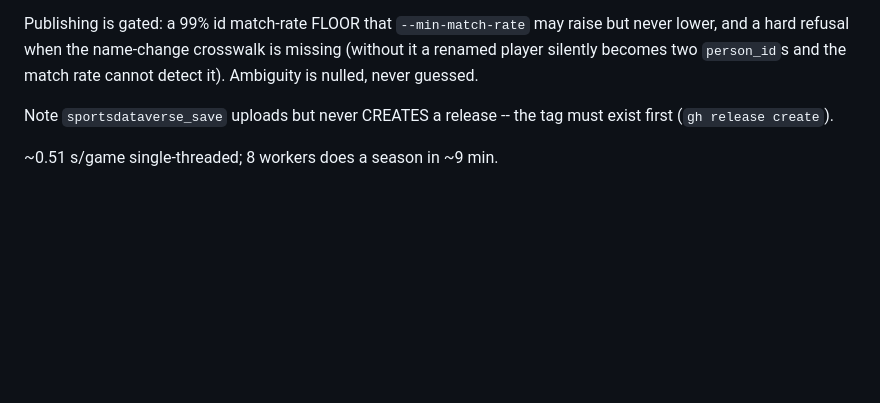
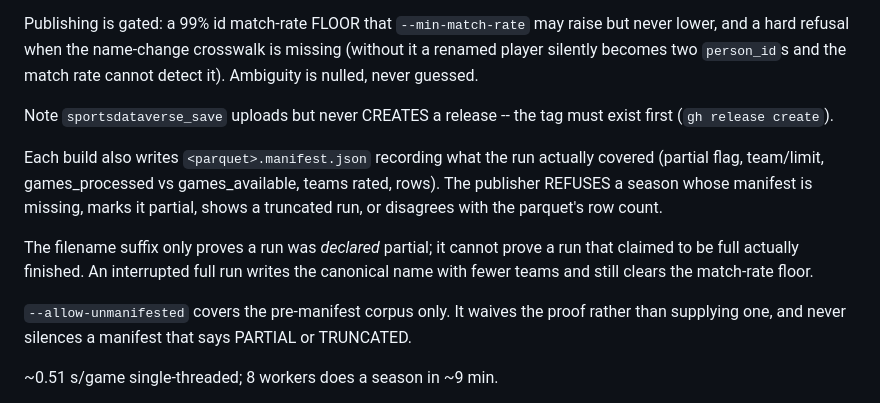
Before and after one commit to sportsdataverse/ncaa-mbb-hoops-data, a Markdown page: README.md, the part around the change. Drawn GitHub-style; blank space fills up the shorter version.

Commit message:
docs: document the RAPM completion manifest in the run-order
The publish gate is a behaviour change -- a season without a manifest is now refused -- so it belongs in the documented run order rather than only in the script's --help.

```diff
--- a/README.md
+++ b/README.md
@@ -277,6 +277,19 @@ rate cannot detect it). Ambiguity is nulled, never guessed.
 Note `sportsdataverse_save` uploads but never CREATES a release -- the tag must
 exist first (`gh release create`).
 
+Each build also writes `<parquet>.manifest.json` recording what the run actually
+covered (partial flag, team/limit, games_processed vs games_available, teams
+rated, rows). The publisher REFUSES a season whose manifest is missing, marks it
+partial, shows a truncated run, or disagrees with the parquet's row count.
+
+The filename suffix only proves a run was *declared* partial; it cannot prove a
+run that claimed to be full actually finished. An interrupted full run writes
+the canonical name with fewer teams and still clears the match-rate floor.
+
+`--allow-unmanifested` covers the pre-manifest corpus only. It waives the proof
+rather than supplying one, and never silences a manifest that says PARTIAL or
+TRUNCATED.
+
 ~0.51 s/game single-threaded; 8 workers does a season in ~9 min.
 
 **D-I scoping is on by default and is not cosmetic.** Rating every team that
```
